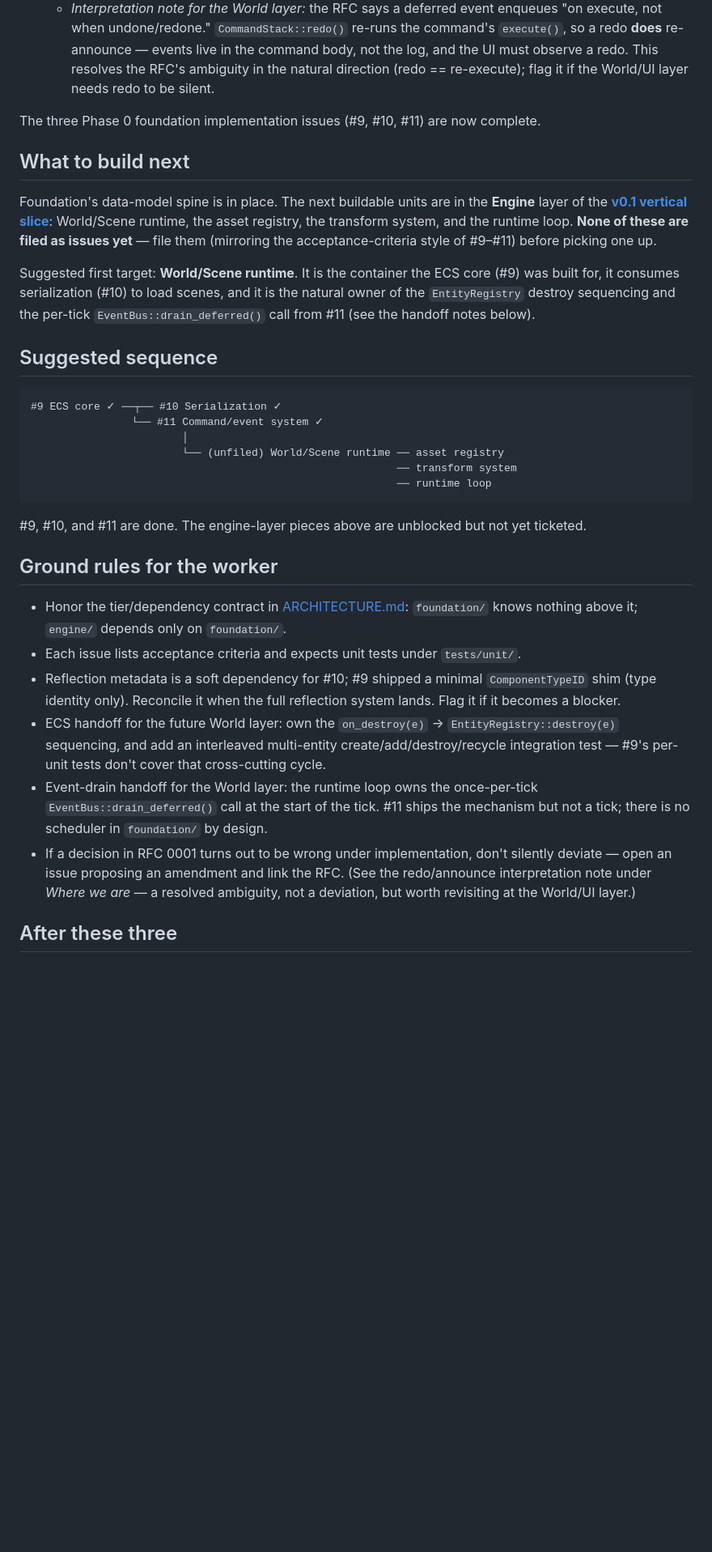
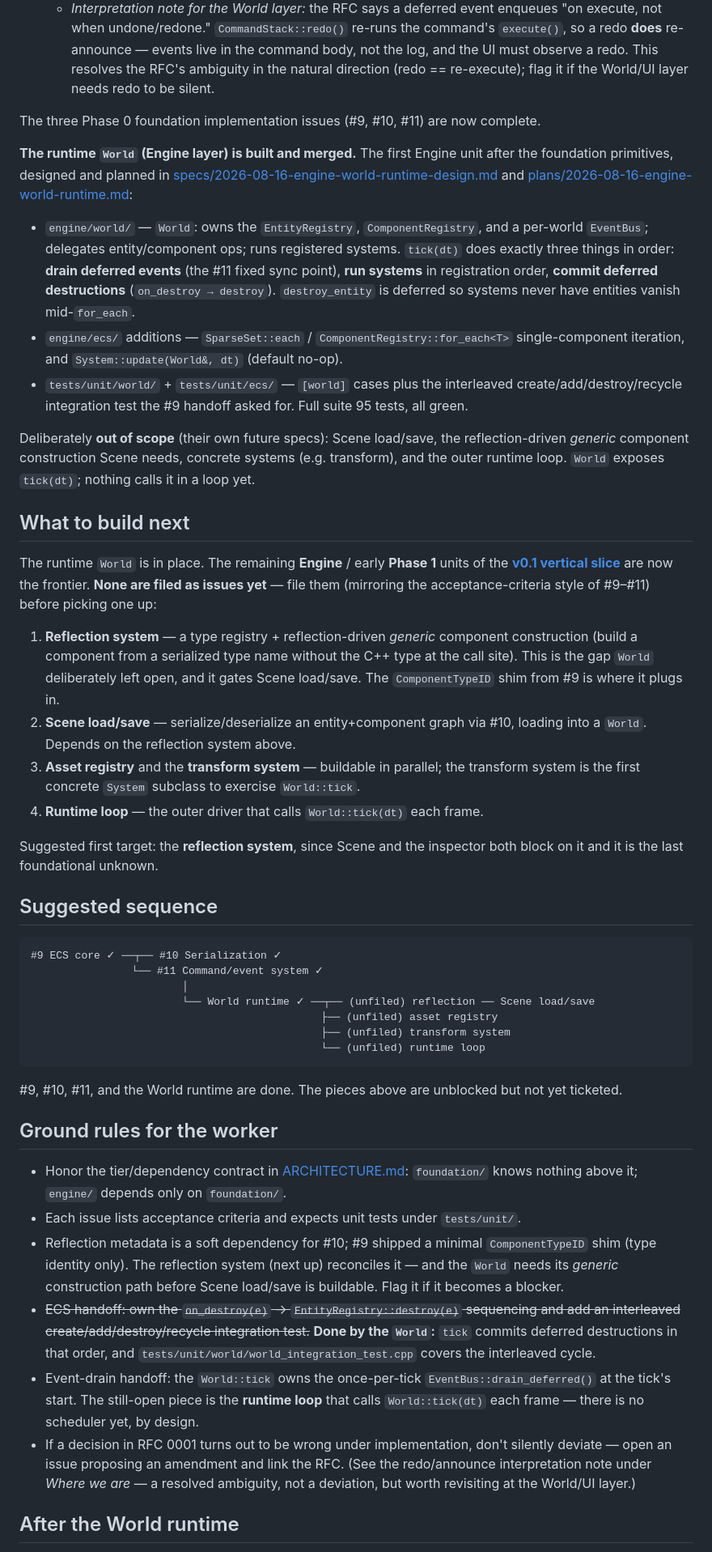
Before and after one commit to Evol-Luci/mosaic, a Markdown page: docs/project/next-steps.md, the part around one of its changes. Shown at 81% size. Drawn GitHub-style; blank space fills up the shorter version.

Commit message:
Update next-steps: engine World runtime built
Records the runtime World (entities/components/systems, three-step tick,
deferred destruction) as complete, marks the ECS destroy-sequencing and
event-drain handoffs done, and points the next worker at the reflection system
→ Scene load/save, asset registry, transform system, and runtime loop.

Co-Authored-By: Claude Opus 4.8 <noreply@anthropic.com>

````diff
--- a/docs/project/next-steps.md
+++ b/docs/project/next-steps.md
@@ -62,19 +62,49 @@ built and merged.** The last Phase 0 foundation primitive:
 
 The three Phase 0 foundation implementation issues (#9, #10, #11) are now complete.
 
+**The runtime `World` (Engine layer) is built and merged.** The first Engine unit
+after the foundation primitives, designed and planned in
+[specs/2026-08-16-engine-world-runtime-design.md](../superpowers/specs/2026-08-16-engine-world-runtime-design.md)
+and [plans/2026-08-16-engine-world-runtime.md](../superpowers/plans/2026-08-16-engine-world-runtime.md):
+
+- `engine/world/` — `World`: owns the `EntityRegistry`, `ComponentRegistry`, and a
+  per-world `EventBus`; delegates entity/component ops; runs registered systems.
+  `tick(dt)` does exactly three things in order: **drain deferred events** (the
+  #11 fixed sync point), **run systems** in registration order, **commit deferred
+  destructions** (`on_destroy → destroy`). `destroy_entity` is deferred so systems
+  never have entities vanish mid-`for_each`.
+- `engine/ecs/` additions — `SparseSet::each` / `ComponentRegistry::for_each<T>`
+  single-component iteration, and `System::update(World&, dt)` (default no-op).
+- `tests/unit/world/` + `tests/unit/ecs/` — `[world]` cases plus the interleaved
+  create/add/destroy/recycle integration test the #9 handoff asked for. Full suite
+  95 tests, all green.
+
+Deliberately **out of scope** (their own future specs): Scene load/save, the
+reflection-driven *generic* component construction Scene needs, concrete systems
+(e.g. transform), and the outer runtime loop. `World` exposes `tick(dt)`; nothing
+calls it in a loop yet.
+
 ## What to build next
 
-Foundation's data-model spine is in place. The next buildable units are in the
-**Engine** layer of the
-**[v0.1 vertical slice](roadmap.md#the-v01-vertical-slice--the-first-mountain)**:
-World/Scene runtime, the asset registry, the transform system, and the runtime
-loop. **None of these are filed as issues yet** — file them (mirroring the
-acceptance-criteria style of #9–#11) before picking one up.
+The runtime `World` is in place. The remaining **Engine** / early **Phase 1**
+units of the
+**[v0.1 vertical slice](roadmap.md#the-v01-vertical-slice--the-first-mountain)**
+are now the frontier. **None are filed as issues yet** — file them (mirroring the
+acceptance-criteria style of #9–#11) before picking one up:
 
-Suggested first target: **World/Scene runtime**. It is the container the ECS core
-(#9) was built for, it consumes serialization (#10) to load scenes, and it is the
-natural owner of the `EntityRegistry` destroy sequencing and the per-tick
-`EventBus::drain_deferred()` call from #11 (see the handoff notes below).
+1. **Reflection system** — a type registry + reflection-driven *generic* component
+   construction (build a component from a serialized type name without the C++
+   type at the call site). This is the gap `World` deliberately left open, and it
+   gates Scene load/save. The `ComponentTypeID` shim from #9 is where it plugs in.
+2. **Scene load/save** — serialize/deserialize an entity+component graph via #10,
+   loading into a `World`. Depends on the reflection system above.
+3. **Asset registry** and the **transform system** — buildable in parallel; the
+   transform system is the first concrete `System` subclass to exercise
+   `World::tick`.
+4. **Runtime loop** — the outer driver that calls `World::tick(dt)` each frame.
+
+Suggested first target: the **reflection system**, since Scene and the inspector
+both block on it and it is the last foundational unknown.
 
 ## Suggested sequence
 
@@ -82,13 +112,14 @@ natural owner of the `EntityRegistry` destroy sequencing and the per-tick
 #9 ECS core ✓ ──┬── #10 Serialization ✓
                 └── #11 Command/event system ✓
                         │
-                        └── (unfiled) World/Scene runtime ── asset registry
-                                                          ── transform system
-                                                          ── runtime loop
+                        └── World runtime ✓ ──┬── (unfiled) reflection ── Scene load/save
+                                              ├── (unfiled) asset registry
+                                              ├── (unfiled) transform system
+                                              └── (unfiled) runtime loop
 ```
 
-#9, #10, and #11 are done. The engine-layer pieces above are unblocked but not yet
-ticketed.
+#9, #10, #11, and the World runtime are done. The pieces above are unblocked but
+not yet ticketed.
 
 ## Ground rules for the worker
 
@@ -97,19 +128,21 @@ ticketed.
   above it; `engine/` depends only on `foundation/`.
 - Each issue lists acceptance criteria and expects unit tests under `tests/unit/`.
 - Reflection metadata is a soft dependency for #10; #9 shipped a minimal
-  `ComponentTypeID` shim (type identity only). Reconcile it when the full
-  reflection system lands. Flag it if it becomes a blocker.
-- ECS handoff for the future World layer: own the `on_destroy(e)` →
-  `EntityRegistry::destroy(e)` sequencing, and add an interleaved multi-entity
-  create/add/destroy/recycle integration test — #9's per-unit tests don't cover
-  that cross-cutting cycle.
-- Event-drain handoff for the World layer: the runtime loop owns the once-per-tick
-  `EventBus::drain_deferred()` call at the start of the tick. #11 ships the
-  mechanism but not a tick; there is no scheduler in `foundation/` by design.
+  `ComponentTypeID` shim (type identity only). The reflection system (next up)
+  reconciles it — and the `World` needs its *generic* construction path before
+  Scene load/save is buildable. Flag it if it becomes a blocker.
+- ~~ECS handoff: own the `on_destroy(e)` → `EntityRegistry::destroy(e)` sequencing
+  and add an interleaved create/add/destroy/recycle integration test.~~ **Done by
+  the `World`:** `tick` commits deferred destructions in that order, and
+  `tests/unit/world/world_integration_test.cpp` covers the interleaved cycle.
+- Event-drain handoff: the `World::tick` owns the once-per-tick
+  `EventBus::drain_deferred()` at the tick's start. The still-open piece is the
+  **runtime loop** that calls `World::tick(dt)` each frame — there is no scheduler
+  yet, by design.
 - If a decision in RFC 0001 turns out to be wrong under implementation, don't
   silently deviate — open an issue proposing an amendment and link the RFC. (See
   the redo/announce interpretation note under *Where we are* — a resolved
   ambiguity, not a deviation, but worth revisiting at the World/UI layer.)
 
-## After these three
+## After the World runtime
 
````
Also changed, not shown: other parts of docs/project/next-steps.md (+4 -4 lines).
